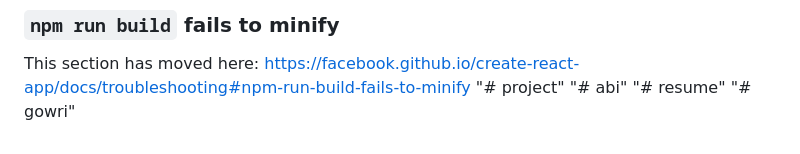
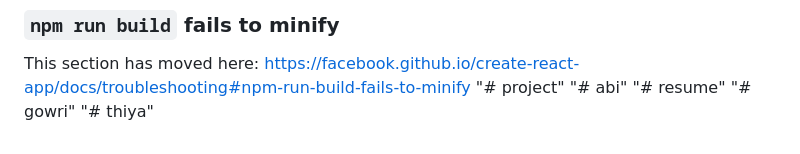
Before and after one commit to ramyakcse2006-lab/abi, a Markdown page: README.md, the part around the change. Rendered like a GitHub page.

```diff
--- a/README.md
+++ b/README.md
@@ -72,3 +72,4 @@ This section has moved here: [https://facebook.github.io/create-react-app/docs/t
 "# abi"
 "# resume"
 "# gowri"
+"# thiya"
```
